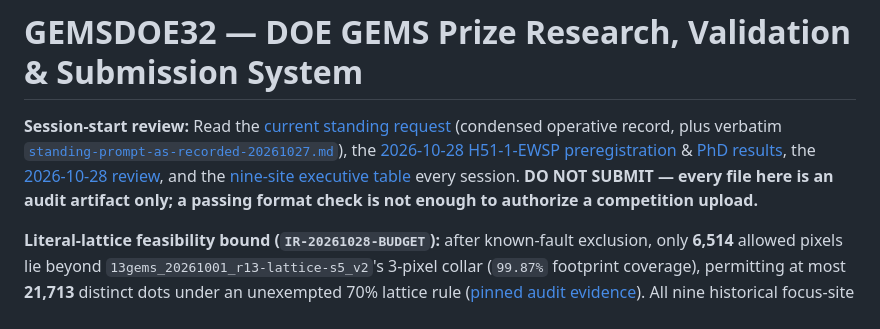
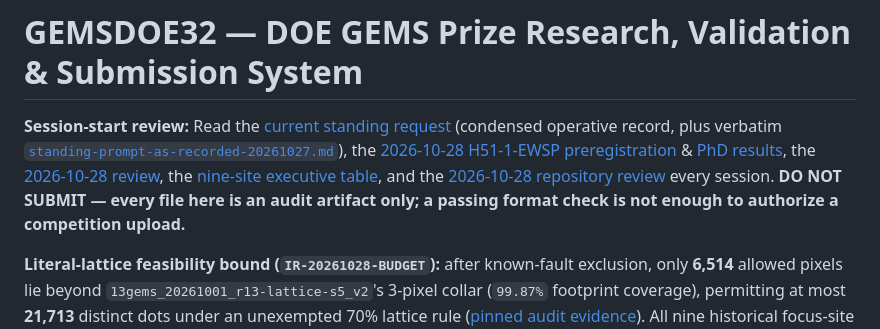
Before and after one commit to buffedlizard55-lab/GEMSDOE32, a Markdown page: README.md, the part around the change. GitHub-like rendering.

Commit message:
Document 2026-10-28 repository and nine-site review
Co-authored-by: arena-agent <297053741+arena-agent@users.noreply.github.com>

```diff
--- a/README.md
+++ b/README.md
@@ -1,6 +1,6 @@
 # GEMSDOE32 — DOE GEMS Prize Research, Validation & Submission System
 
-**Session-start review:** Read the [current standing request](docs/research/standing-request-20261028.md) (condensed operative record, plus verbatim [`standing-prompt-as-recorded-20261027.md`](docs/research/standing-prompt-as-recorded-20261027.md)), the [2026-10-28 H51-1-EWSP preregistration](docs/research/h51-ewsp-preregistration-20261028.md) & [PhD results](docs/research/h51-ewsp-results-20261028.md), the [2026-10-28 review](docs/research/review-20261028.md), and the [nine-site executive table](docs/nine-site-review.html) every session. **DO NOT SUBMIT — every file here is an audit artifact only; a passing format check is not enough to authorize a competition upload.**
+**Session-start review:** Read the [current standing request](docs/research/standing-request-20261028.md) (condensed operative record, plus verbatim [`standing-prompt-as-recorded-20261027.md`](docs/research/standing-prompt-as-recorded-20261027.md)), the [2026-10-28 H51-1-EWSP preregistration](docs/research/h51-ewsp-preregistration-20261028.md) & [PhD results](docs/research/h51-ewsp-results-20261028.md), the [2026-10-28 review](docs/research/review-20261028.md), the [nine-site executive table](docs/nine-site-review.html), and the [2026-10-28 repository review](docs/research/repo-review-20261028.md) every session. **DO NOT SUBMIT — every file here is an audit artifact only; a passing format check is not enough to authorize a competition upload.**
 
 **Literal-lattice feasibility bound (`IR-20261028-BUDGET`):** after known-fault exclusion, only **6,514** allowed pixels lie beyond `13gems_20261001_r13-lattice-s5_v2`'s 3-pixel collar (`99.87%` footprint coverage), permitting at most **21,713** distinct dots under an unexempted 70% lattice rule ([pinned audit evidence](evidence/focus_review_20261028.json)). All nine historical focus-site winners fail spatial uniqueness (`GEMSDOE25` and `GEMSDOE30` have identical footprint predictions). **Core Values: Maximize P(Win); Own the Outcome.**
 
```
Also changed, not shown: docs/research/repo-review-20261028.md (added, +73 -0 lines).
